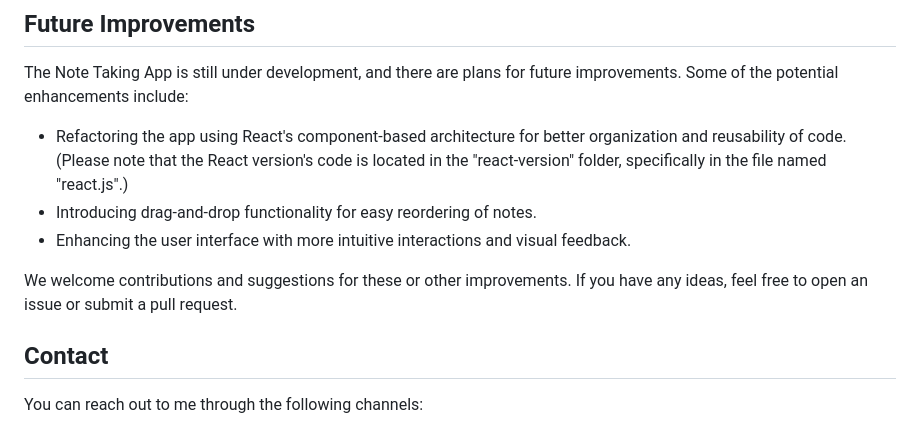
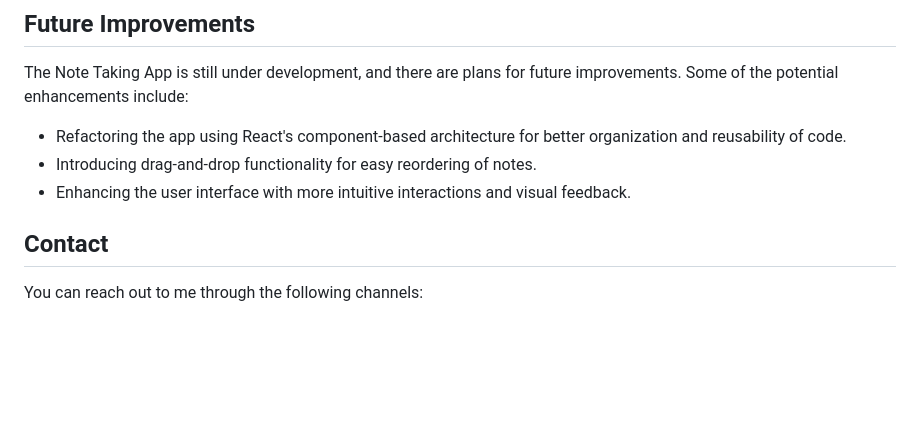
Before and after one commit to Jeffs0412/note-taking-app, a Markdown page: README.md, the part around the change. GitHub-like rendering; blank space fills up the shorter version.

```diff
--- a/README.md
+++ b/README.md
@@ -88,11 +88,9 @@ Feel free to explore the app and create, edit, and delete columns and notes as n
 
 The Note Taking App is still under development, and there are plans for future improvements. Some of the potential enhancements include:
 
-- Refactoring the app using React's component-based architecture for better organization and reusability of code. (Please note that the React version's code is located in the "react-version" folder, specifically in the file named "react.js".)
+- Refactoring the app using React's component-based architecture for better organization and reusability of code.
 - Introducing drag-and-drop functionality for easy reordering of notes.
 - Enhancing the user interface with more intuitive interactions and visual feedback.
-
-We welcome contributions and suggestions for these or other improvements. If you have any ideas, feel free to open an issue or submit a pull request.
 
 ## Contact
 
```
